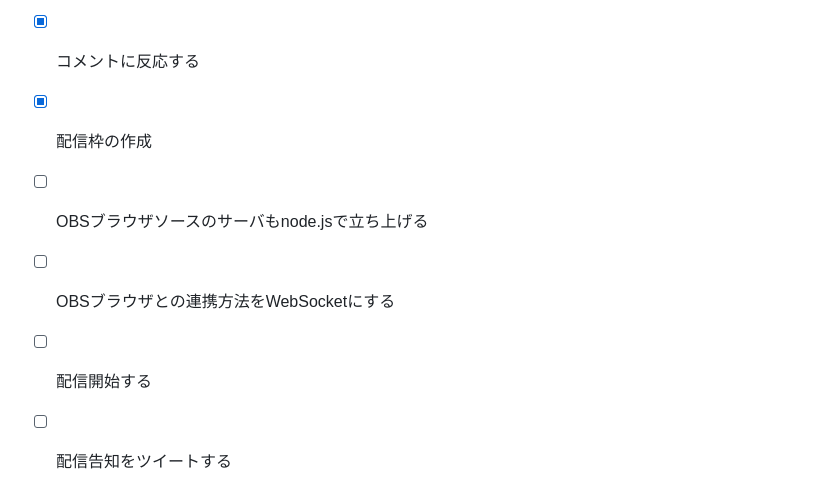
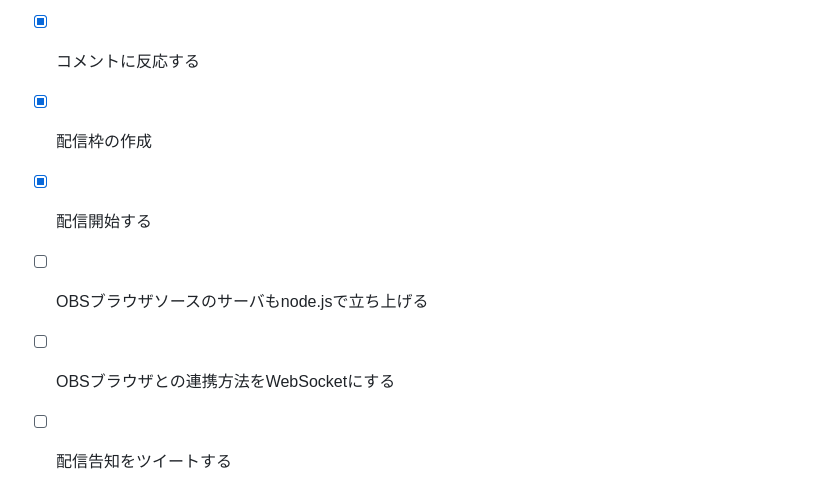
Before and after one commit to dododoshirouto/AI_VTuber_System, a Markdown page: README.md, the part around the change. GitHub-like rendering.

Commit message:
配信開始機能のチェックリストに追加

```diff
--- a/README.md
+++ b/README.md
@@ -86,7 +86,7 @@ AI_VTuber_System/
 - [x] XのポストをOBSに反映させる
 - [x] コメントに反応する
 - [x] 配信枠の作成
+- [x] 配信開始する
 - [ ] OBSブラウザソースのサーバもnode.jsで立ち上げる
 - [ ] OBSブラウザとの連携方法をWebSocketにする
-- [ ] 配信開始する
 - [ ] 配信告知をツイートする
```
